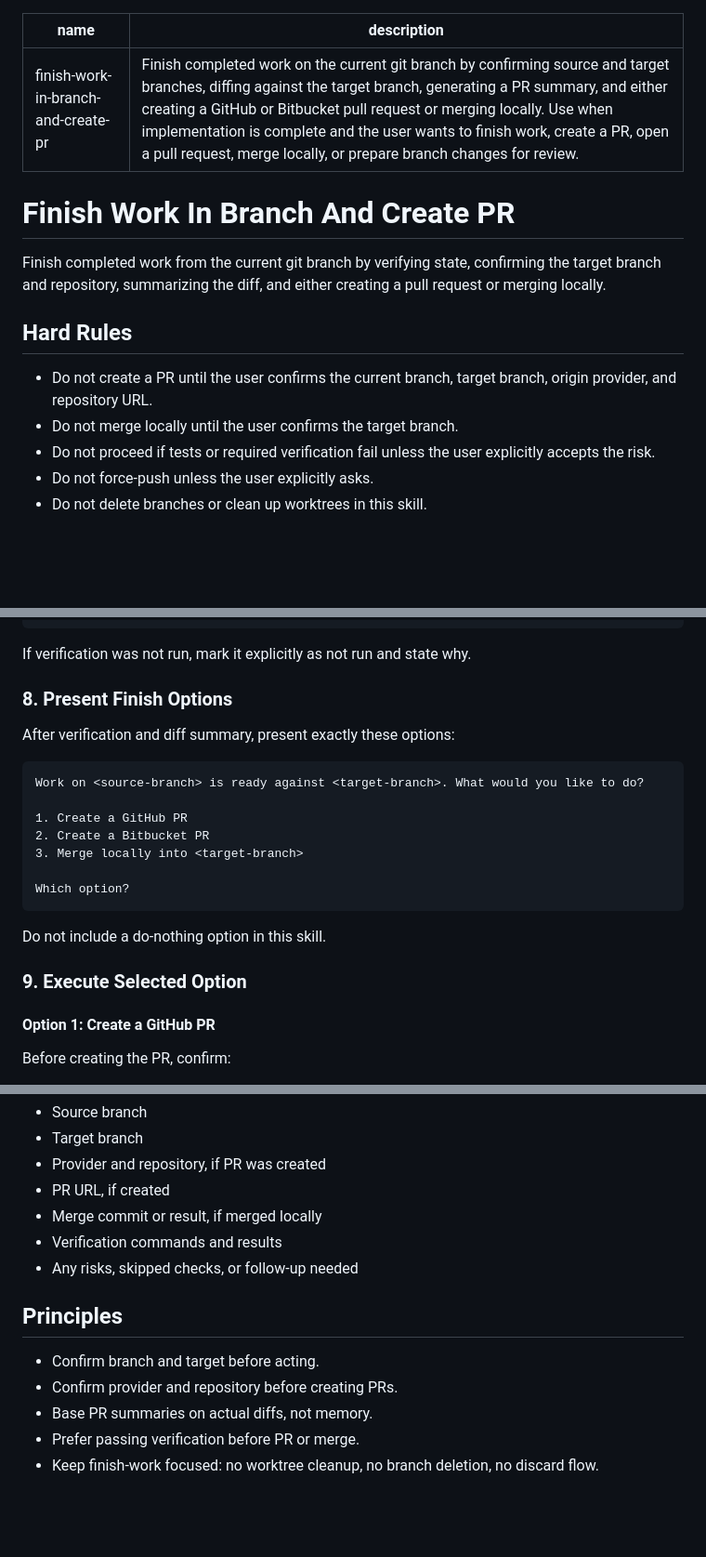
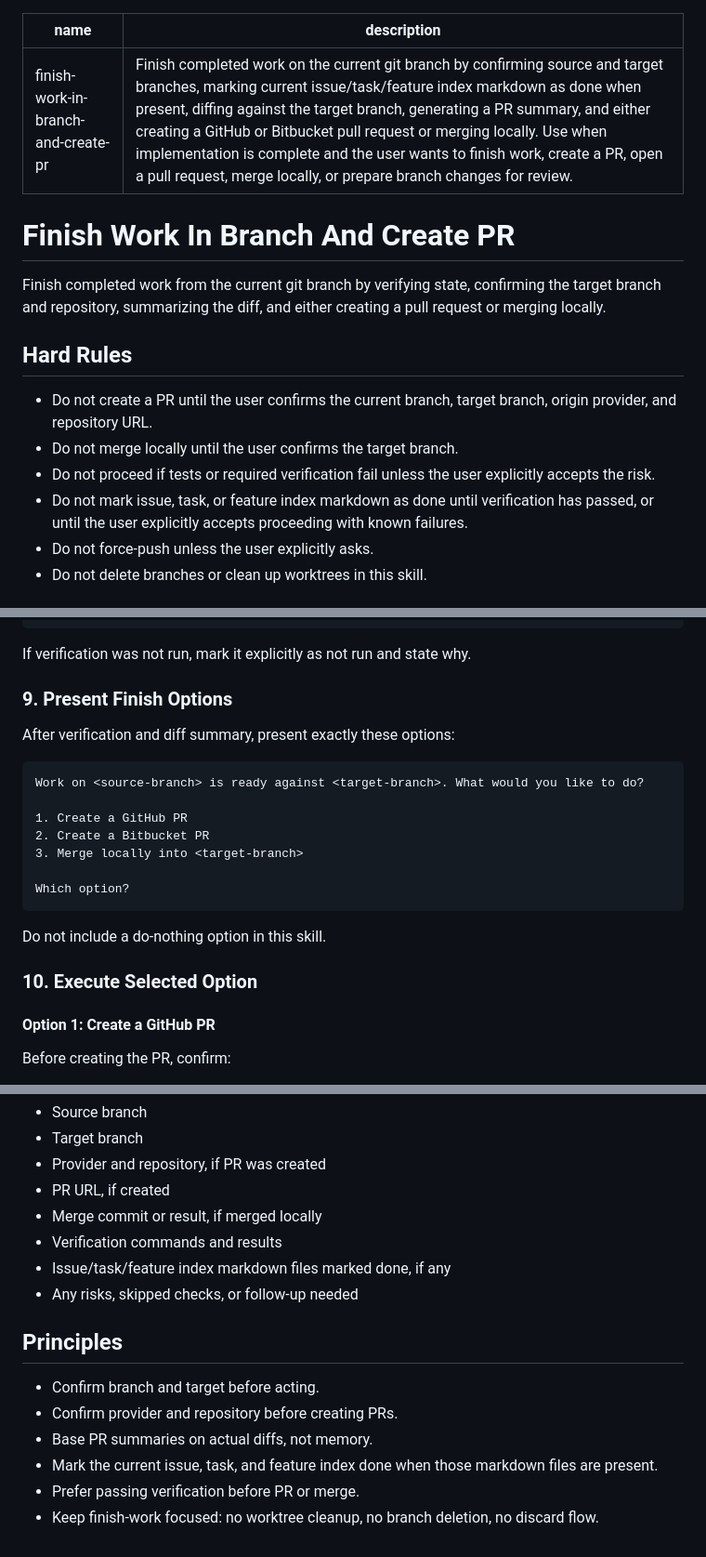
Before and after one commit to sathish316/skills, a Markdown page: skills/finish-work-in-branch-and-create-pr/SKILL.md, 3 parts joined by grey strips. Shown at 93% size. Rendered like a GitHub page; blank space fills up the shorter version.

```diff
--- a/skills/finish-work-in-branch-and-create-pr/SKILL.md
+++ b/skills/finish-work-in-branch-and-create-pr/SKILL.md
@@ -1,6 +1,6 @@
 ---
 name: finish-work-in-branch-and-create-pr
-description: Finish completed work on the current git branch by confirming source and target branches, diffing against the target branch, generating a PR summary, and either creating a GitHub or Bitbucket pull request or merging locally. Use when implementation is complete and the user wants to finish work, create a PR, open a pull request, merge locally, or prepare branch changes for review.
+description: Finish completed work on the current git branch by confirming source and target branches, marking current issue/task/feature index markdown as done when present, diffing against the target branch, generating a PR summary, and either creating a GitHub or Bitbucket pull request or merging locally. Use when implementation is complete and the user wants to finish work, create a PR, open a pull request, merge locally, or prepare branch changes for review.
 ---
 
 # Finish Work In Branch And Create PR
@@ -12,6 +12,7 @@ Finish completed work from the current git branch by verifying state, confirming
 - Do not create a PR until the user confirms the current branch, target branch, origin provider, and repository URL.
 - Do not merge locally until the user confirms the target branch.
 - Do not proceed if tests or required verification fail unless the user explicitly accepts the risk.
+- Do not mark issue, task, or feature index markdown as done until verification has passed, or until the user explicitly accepts proceeding with known failures.
 - Do not force-push unless the user explicitly asks.
 - Do not delete branches or clean up worktrees in this skill.
 
@@ -138,7 +160,7 @@ Create a concise PR summary from the target-branch diff:
 
 If verification was not run, mark it explicitly as not run and state why.
 
-### 8. Present Finish Options
+### 9. Present Finish Options
 
 After verification and diff summary, present exactly these options:
 
@@ -154,7 +176,7 @@ Which option?
 
 Do not include a do-nothing option in this skill.
 
-### 9. Execute Selected Option
+### 10. Execute Selected Option
 
 #### Option 1: Create a GitHub PR
 
@@ -238,6 +260,7 @@ After completion, report:
 - PR URL, if created
 - Merge commit or result, if merged locally
 - Verification commands and results
+- Issue/task/feature index markdown files marked done, if any
 - Any risks, skipped checks, or follow-up needed
 
 ## Principles
@@ -245,5 +268,6 @@ After completion, report:
 - Confirm branch and target before acting.
 - Confirm provider and repository before creating PRs.
 - Base PR summaries on actual diffs, not memory.
+- Mark the current issue, task, and feature index done when those markdown files are present.
 - Prefer passing verification before PR or merge.
 - Keep finish-work focused: no worktree cleanup, no branch deletion, no discard flow.
```
Also changed, not shown: other parts of skills/finish-work-in-branch-and-create-pr/SKILL.md (+24 -3 lines).
